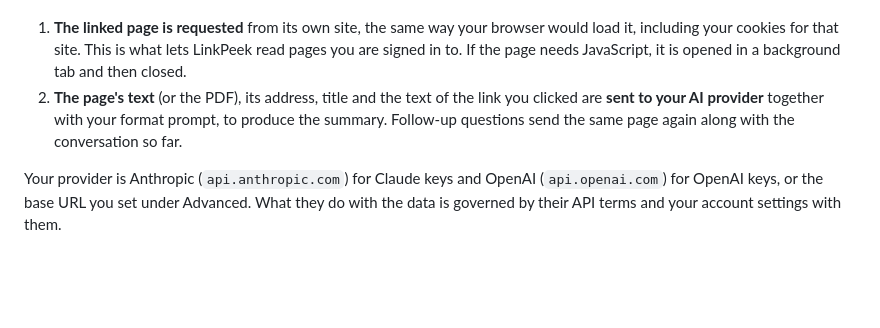
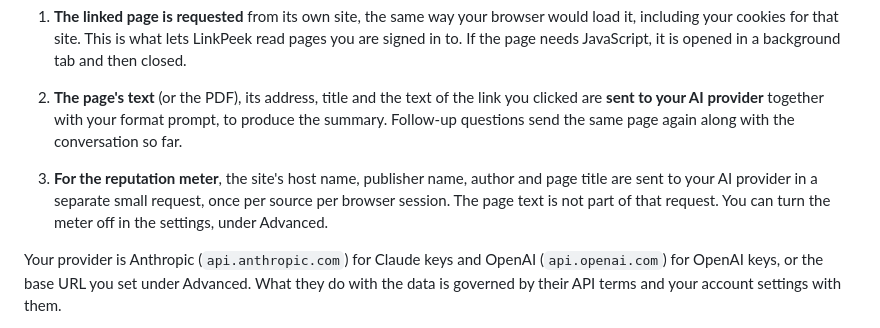
Before and after one commit to galinaalperovich/LinkPeek, a Markdown page: PRIVACY.md, the part around the change. GitHub-like rendering; blank space fills up the shorter version.

```diff
--- a/PRIVACY.md
+++ b/PRIVACY.md
@@ -21,6 +21,8 @@ When you do:
 1. **The linked page is requested** from its own site, the same way your browser would load it, including your cookies for that site. This is what lets LinkPeek read pages you are signed in to. If the page needs JavaScript, it is opened in a background tab and then closed.
 2. **The page's text** (or the PDF), its address, title and the text of the link you clicked are **sent to your AI provider** together with your format prompt, to produce the summary. Follow-up questions send the same page again along with the conversation so far.
 
+3. **For the reputation meter**, the site's host name, publisher name, author and page title are sent to your AI provider in a separate small request, once per source per browser session. The page text is not part of that request. You can turn the meter off in the settings, under Advanced.
+
 Your provider is Anthropic (`api.anthropic.com`) for Claude keys and OpenAI (`api.openai.com`) for OpenAI keys, or the base URL you set under Advanced. What they do with the data is governed by their API terms and your account settings with them.
 
 Be thoughtful about peeking at links to private pages (documents, mail, internal tools): their content goes to your AI provider just like any other page.
```
Also changed, not shown: README.md (+29 -8 lines), docs/bubble-dark.png, docs/bubble-light.png, docs/reputation.png (added), docs/settings.png, 13 other files.
